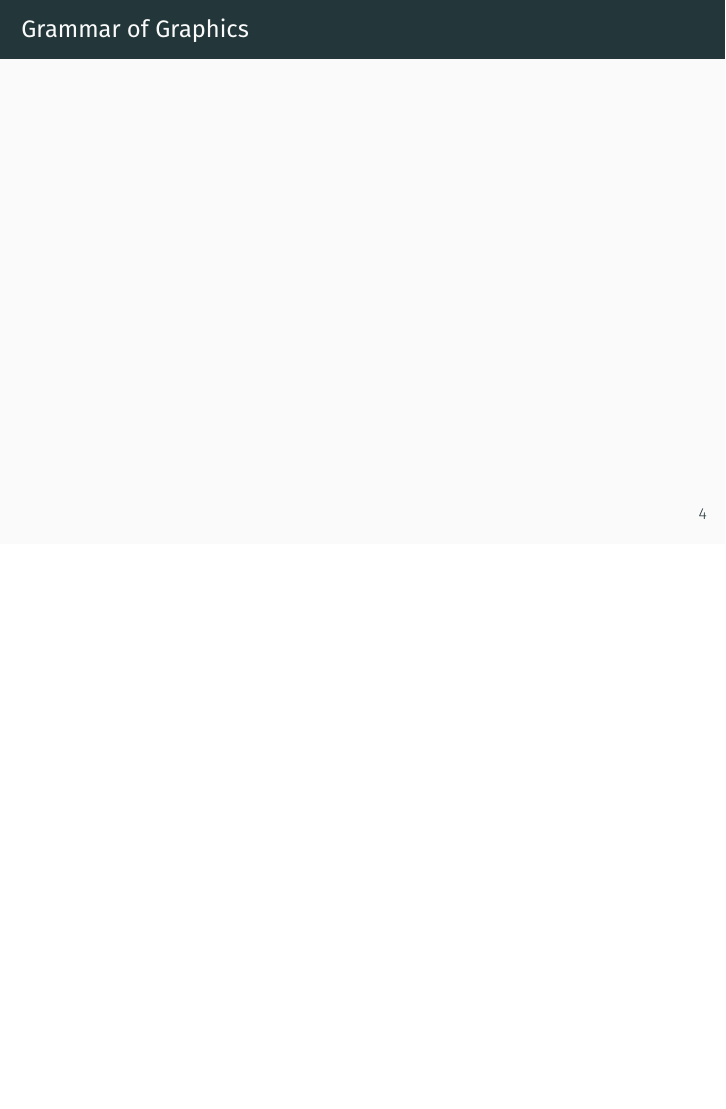
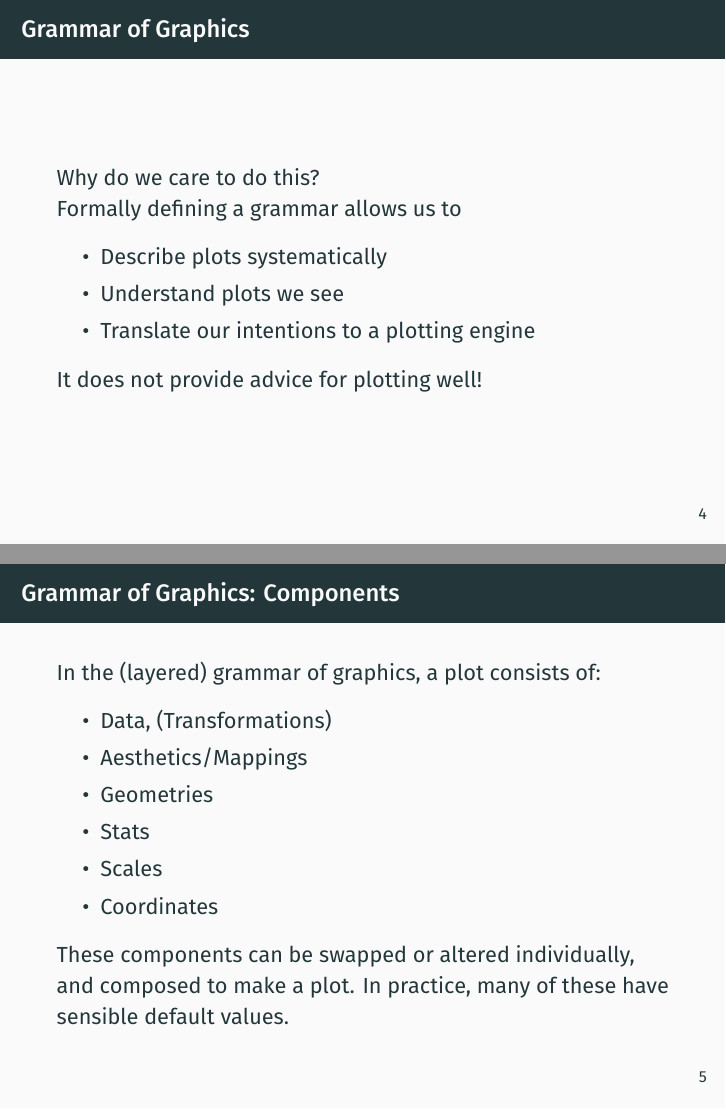
Before and after one commit to lrauschning/datavis-workshop, LaTeX slides (intropres.tex): page 5 of 5 before the commit and pages 7 and 9 of 16 after it, the two joined at a grey line, the shorter picture padded with empty space. Compiled offline with XeLaTeX.

Commit message:
start on intropres

```diff
--- a/intropres.tex
+++ b/intropres.tex
@@ -2,7 +2,8 @@
 \usetheme{metropolis}
 
 \usepackage{fontspec}
-\setmainfont{Fira Sans}
+\setsansfont{Fira Sans}[BoldFont={Fira Sans Medium}]
+\setmainfont{Fira Sans}[BoldFont={Fira Sans Medium}]
 
 %\usepackage{polyglossia}
 %\setdefaultlanguage{german}
@@ -74,10 +75,35 @@
 \end{frame}
 
 \begin{frame}{Grammar of Graphics}
-
+	Why do we care to do this?\\
+	Formally defining a grammar allows us to
+	\pause
+	\begin{itemize}
+		\item Describe plots systematically
+		\item Understand plots we see
+		\item Translate our intentions to a plotting engine
+	\end{itemize}
+	\pause
+	It does not provide advice for plotting well!
 \end{frame}
 
 % next pres
 % explain different layers of the grammars
 % go into ggplot API
 
+\begin{frame}{Grammar of Graphics: Components}
+	In the (layered) grammar of graphics, a plot consists of:
+	\begin{itemize}
+		\item Data, (Transformations)
+		\item Aesthetics/Mappings
+		\item Geometries
+		\item Stats
+		\item Scales
+		\item Coordinates
+	\end{itemize}
+	\pause
+	These components can be swapped or altered individually, and composed to make a plot.
+	In practice, many of these have sensible default values.
+\end{frame}
+
+\begin{frame}{Grammar of Graphics: Information flow}
```
Also changed, not shown: intropres.tex (54 more changed lines).
